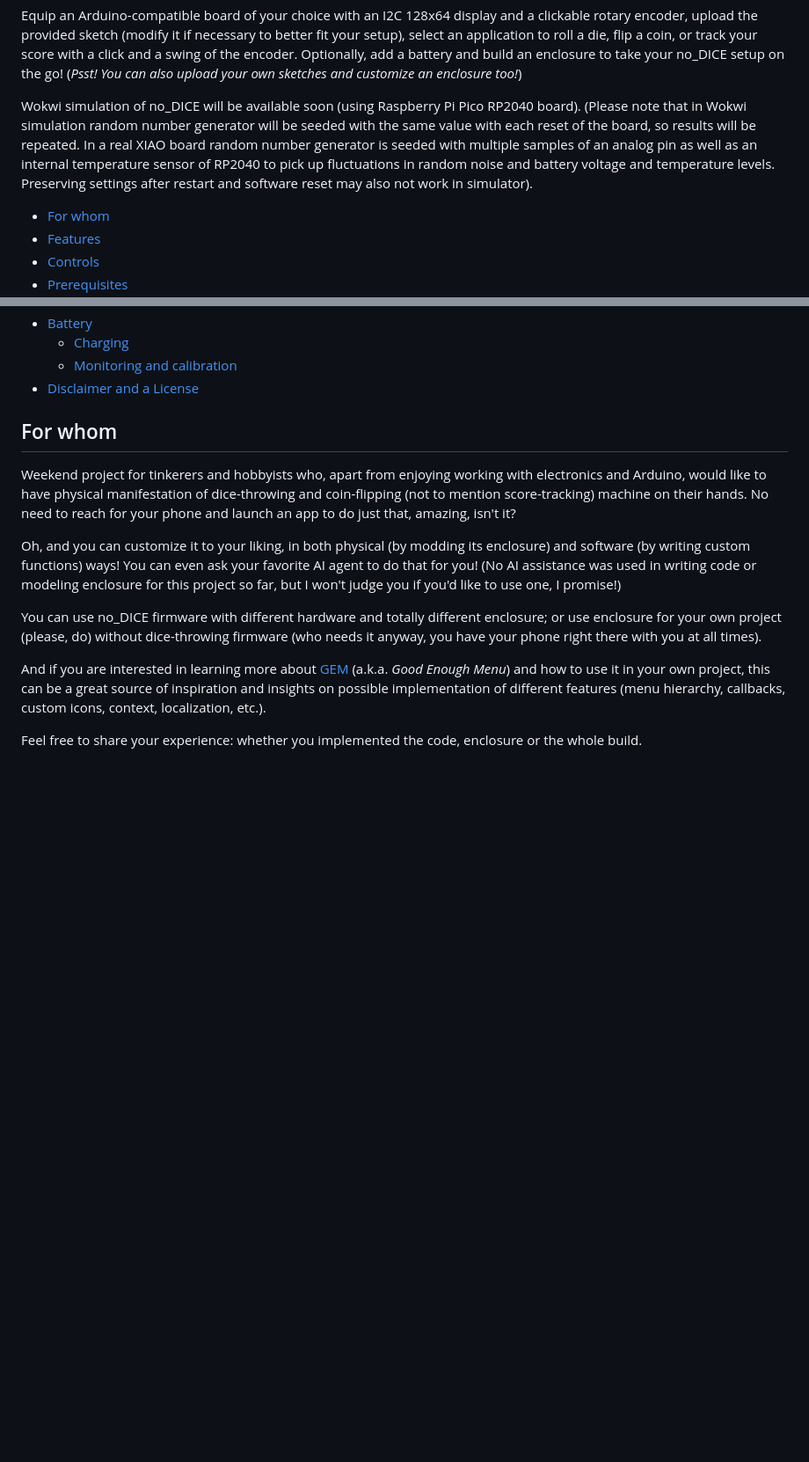
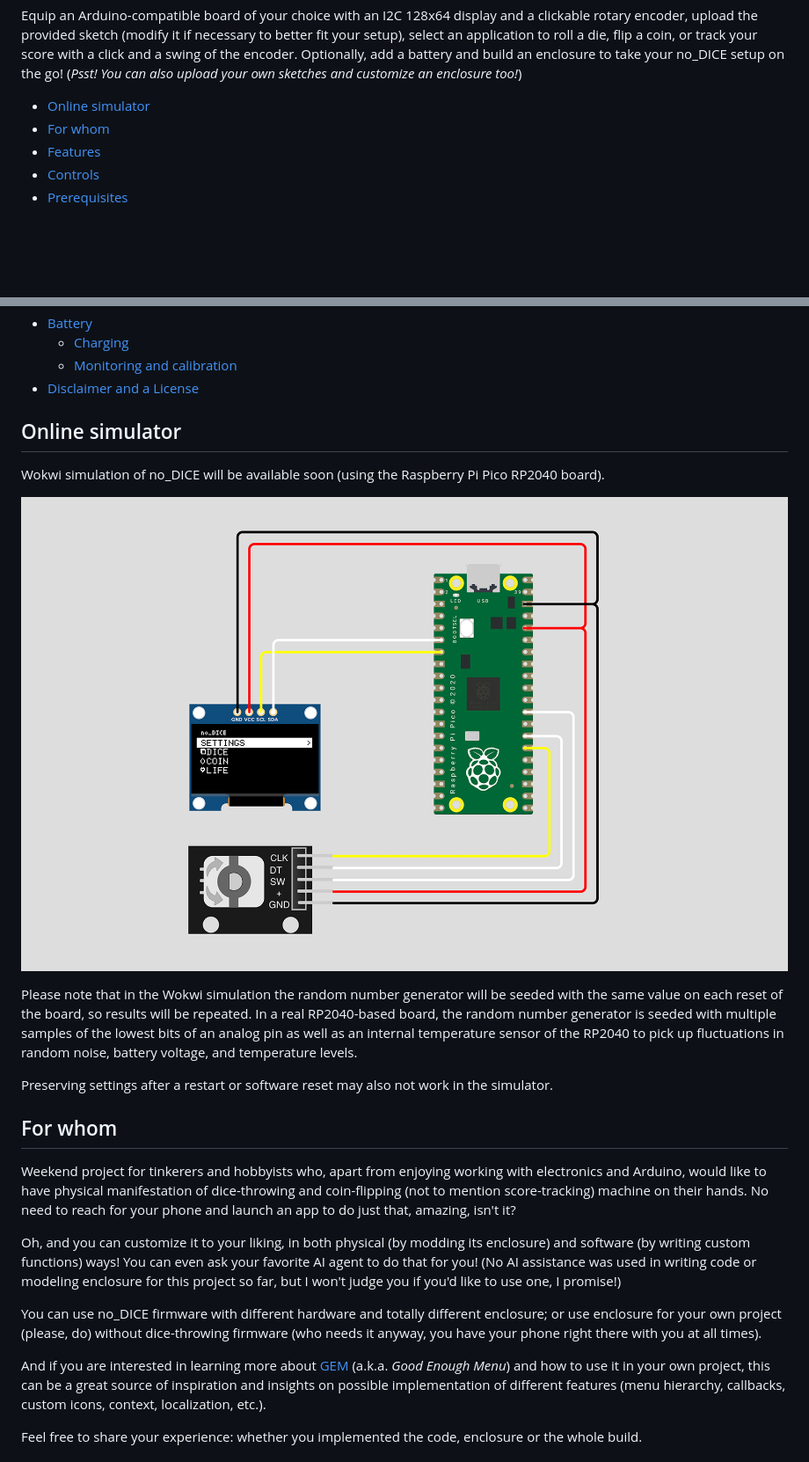
Before and after one commit to Spirik/no_DICE, a Markdown page: README.md, 2 parts joined by grey strips. Shown at 88% size. GitHub-like rendering; pictures changed too: assets/images/simulator.png (added); blank space fills up the shorter version.

Commit message:
Wokwi simulator limitations description; New illustrations; Minor code tweaks

```diff
--- a/README.md
+++ b/README.md
@@ -9,8 +9,7 @@ no_DICE is mainly two things (both free and open-source):
 
 Equip an Arduino-compatible board of your choice with an I2C 128x64 display and a clickable rotary encoder, upload the provided sketch (modify it if necessary to better fit your setup), select an application to roll a die, flip a coin, or track your score with a click and a swing of the encoder. Optionally, add a battery and build an enclosure to take your no_DICE setup on the go! (_Psst! You can also upload your own sketches and customize an enclosure too!_)
 
-Wokwi simulation of no_DICE will be available soon (using Raspberry Pi Pico RP2040 board). (Please note that in Wokwi simulation random number generator will be seeded with the same value with each reset of the board, so results will be repeated. In a real XIAO board random number generator is seeded with multiple samples of an analog pin as well as an internal temperature sensor of RP2040 to pick up fluctuations in random noise and battery voltage and temperature levels. Preserving settings after restart and software reset may also not work in simulator).
-
+* [Online simulator](#online-simulator)
 * [For whom](#for-whom)
 * [Features](#features)
 * [Controls](#controls)
@@ -26,6 +25,17 @@ Wokwi simulation of no_DICE will be available soon (using Raspberry Pi Pico RP20
     * [Charging](#charging)
     * [Monitoring and calibration](#monitoring-and-calibration)
 * [Disclaimer and a License](#disclaimer-and-a-license)
+
+Online simulator
+----------------
+
+Wokwi simulation of no_DICE will be available soon (using the Raspberry Pi Pico RP2040 board).
+
+![Wokwi simulator](/assets/images/simulator.png)
+
+Please note that in the Wokwi simulation the random number generator will be seeded with the same value on each reset of the board, so results will be repeated. In a real RP2040-based board, the random number generator is seeded with multiple samples of the lowest bits of an analog pin as well as an internal temperature sensor of the RP2040 to pick up fluctuations in random noise, battery voltage, and temperature levels.
+
+Preserving settings after a restart or software reset may also not work in the simulator.
 
 For whom
 --------
```
Also changed, not shown: other parts of README.md (+3 -0 lines), assets/images/features.png (added), 3 other files.
